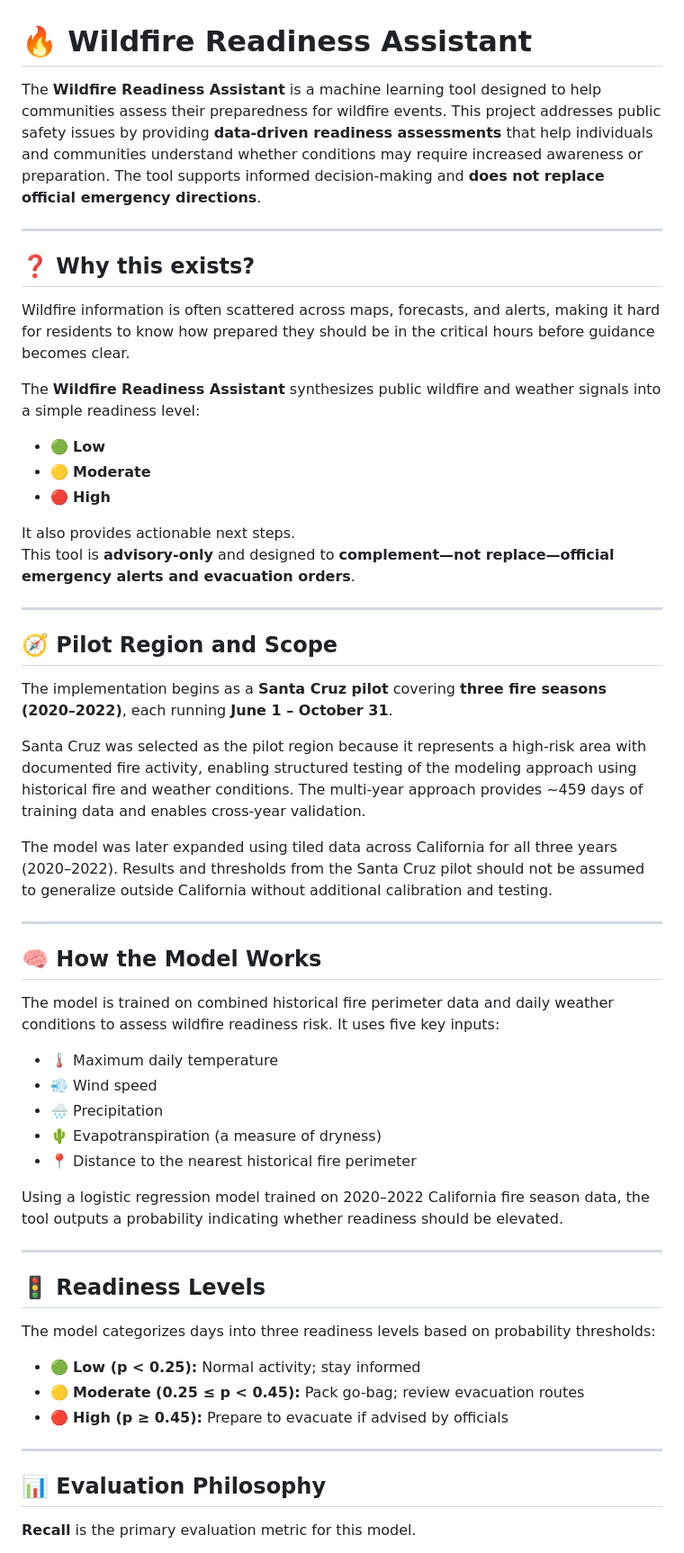
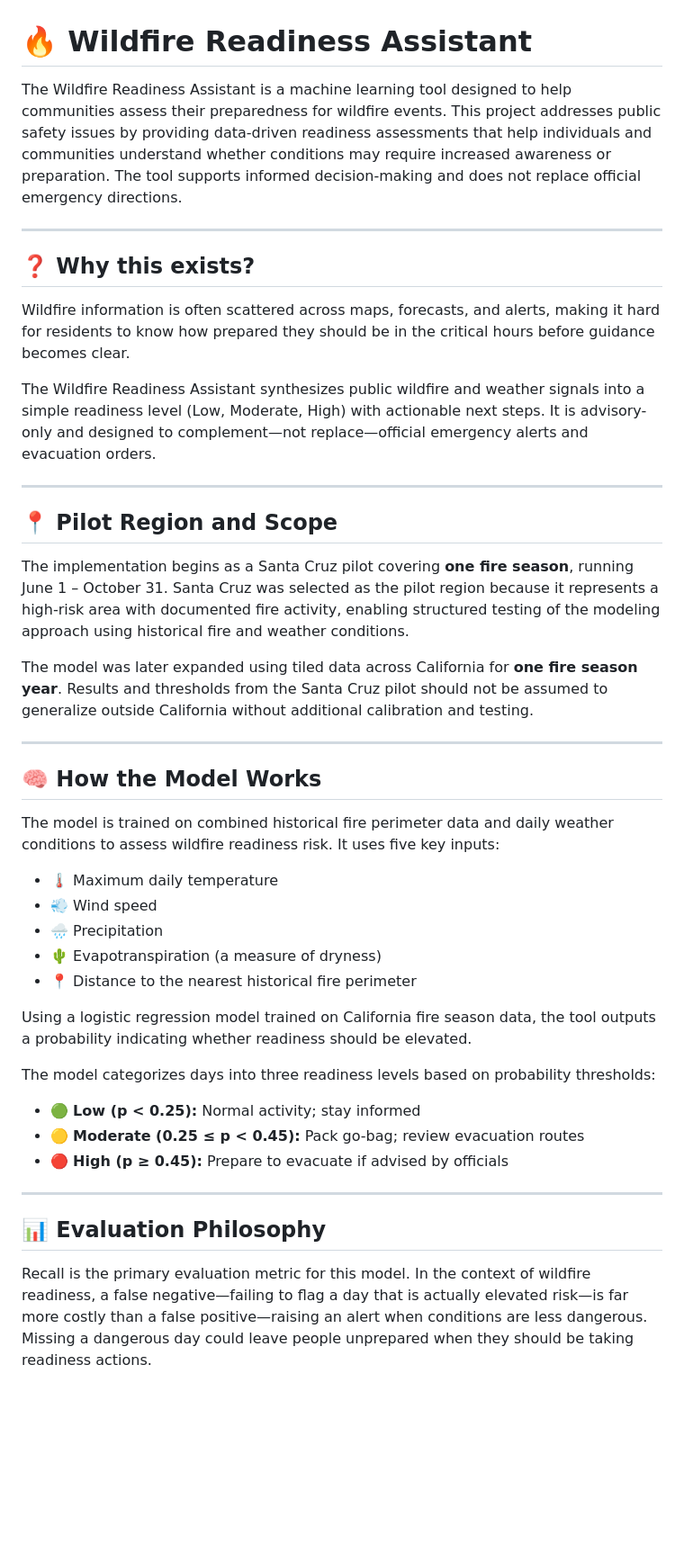
Before and after one commit to AnshulDhaas/wildfire_readiness_assistant_v1, a Markdown page: README.md, the part around one of its changes. Shown at 90% size. GitHub-like rendering; blank space fills up the shorter version.

```diff
--- a/README.md
+++ b/README.md
@@ -1,6 +1,6 @@
 # 🔥 Wildfire Readiness Assistant
 
-The **Wildfire Readiness Assistant** is a machine learning tool designed to help communities assess their preparedness for wildfire events. This project addresses public safety issues by providing **data-driven readiness assessments** that help individuals and communities understand whether conditions may require increased awareness or preparation. The tool supports informed decision-making and **does not replace official emergency directions**.
+The Wildfire Readiness Assistant is a machine learning tool designed to help communities assess their preparedness for wildfire events. This project addresses public safety issues by providing data-driven readiness assessments that help individuals and communities understand whether conditions may require increased awareness or preparation. The tool supports informed decision-making and does not replace official emergency directions.
 
 ---
 
@@ -8,24 +8,15 @@ The **Wildfire Readiness Assistant** is a machine learning tool designed to help
 
 Wildfire information is often scattered across maps, forecasts, and alerts, making it hard for residents to know how prepared they should be in the critical hours before guidance becomes clear.
 
-The **Wildfire Readiness Assistant** synthesizes public wildfire and weather signals into a simple readiness level:
-
-- 🟢 **Low**
-- 🟡 **Moderate**
-- 🔴 **High**
-
-It also provides actionable next steps.
-This tool is **advisory-only** and designed to **complement—not replace—official emergency alerts and evacuation orders**.
+The Wildfire Readiness Assistant synthesizes public wildfire and weather signals into a simple readiness level (Low, Moderate, High) with actionable next steps. It is advisory-only and designed to complement—not replace—official emergency alerts and evacuation orders.
 
 ---
 
-## 🧭 Pilot Region and Scope
+## 📍 Pilot Region and Scope
 
-The implementation begins as a **Santa Cruz pilot** covering **three fire seasons (2020–2022)**, each running **June 1 – October 31**.
+The implementation begins as a Santa Cruz pilot covering **one fire season**, running June 1 – October 31. Santa Cruz was selected as the pilot region because it represents a high-risk area with documented fire activity, enabling structured testing of the modeling approach using historical fire and weather conditions.
 
-Santa Cruz was selected as the pilot region because it represents a high-risk area with documented fire activity, enabling structured testing of the modeling approach using historical fire and weather conditions. The multi-year approach provides ~459 days of training data and enables cross-year validation.
-
-The model was later expanded using tiled data across California for all three years (2020–2022). Results and thresholds from the Santa Cruz pilot should not be assumed to generalize outside California without additional calibration and testing.
+The model was later expanded using tiled data across California for **one fire season year**. Results and thresholds from the Santa Cruz pilot should not be assumed to generalize outside California without additional calibration and testing.
 
 ---
 
@@ -39,11 +30,7 @@ The model is trained on combined historical fire perimeter data and daily weathe
 - 🌵 Evapotranspiration (a measure of dryness)
 - 📍 Distance to the nearest historical fire perimeter
 
-Using a logistic regression model trained on 2020–2022 California fire season data, the tool outputs a probability indicating whether readiness should be elevated.
-
----
-
-## 🚦 Readiness Levels
+Using a logistic regression model trained on California fire season data, the tool outputs a probability indicating whether readiness should be elevated.
 
 The model categorizes days into three readiness levels based on probability thresholds:
 
@@ -55,5 +42,5 @@ The model categorizes days into three readiness levels based on probability thre
 
 ## 📊 Evaluation Philosophy
 
-**Recall** is the primary evaluation metric for this model.
+Recall is the primary evaluation metric for this model. In the context of wildfire readiness, a false negative—failing to flag a day that is actually elevated risk—is far more costly than a false positive—raising an alert when conditions are less dangerous. Missing a dangerous day could leave people unprepared when they should be taking readiness actions.
 
```
Also changed, not shown: other parts of README.md (+11 -21 lines).
